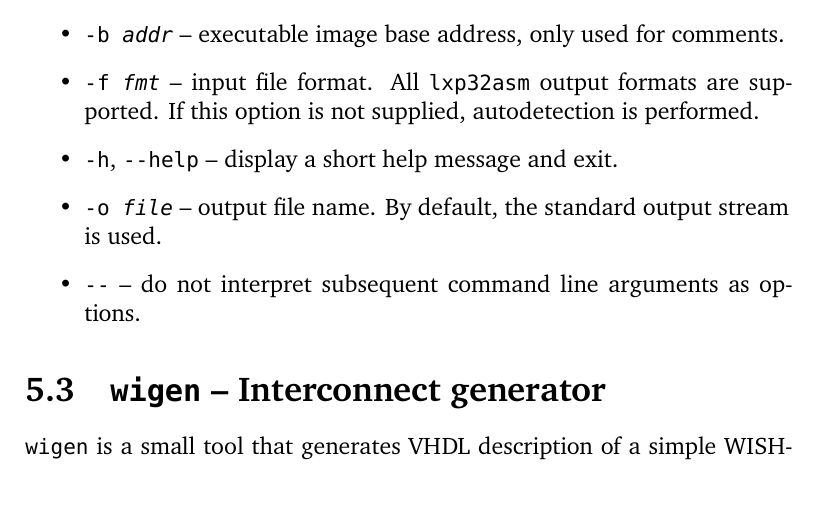
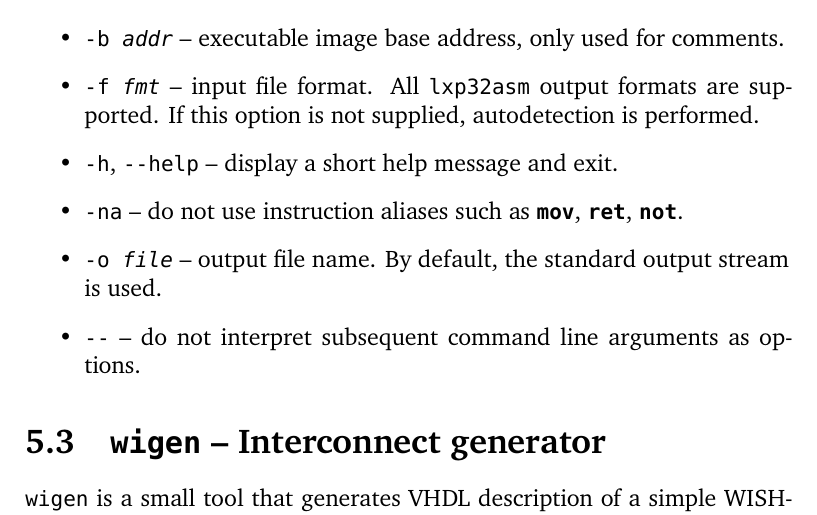
Before and after one commit to lxp32/lxp32-cpu, a LaTeX thesis (doc/src/trm/lxp32-trm.tex): part of page 35 of 61, cut so that both start at the same text. Compiled offline with XeLaTeX.

Commit message:
doc: update manual

```diff
--- a/doc/src/trm/lxp32-trm.tex
+++ b/doc/src/trm/lxp32-trm.tex
@@ -694,6 +694,8 @@ Supported options are:
 
 	\item \shellcmd{-h}, \shellcmd{--help} -- display a short help message and exit.
 
+	\item \shellcmd{-na} -- do not use instruction aliases such as \instr{mov}, \instr{ret}, \instr{not}.
+
 	\item \shellcmd{-o \emph{file}} -- output file name. By default, the standard output stream is used.
 
 	\item \shellcmd{--} -- do not interpret subsequent command line arguments as options.
```
